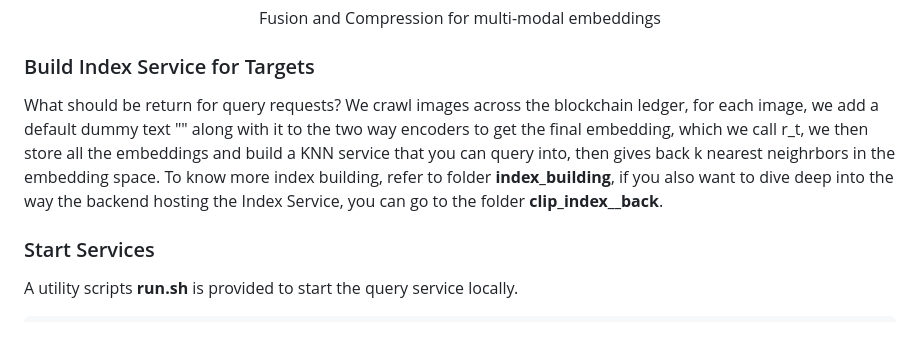
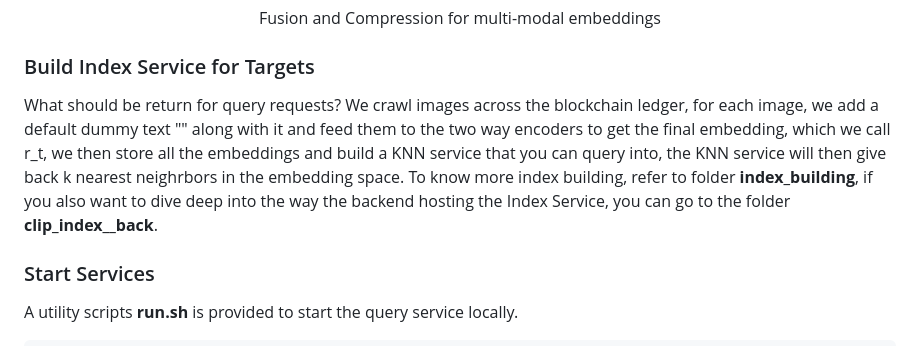
Before and after one commit to AirMug/OpenQuery, a Markdown page: README.md, the part around the change. Rendered like a GitHub page.

Commit message:
fix typo

```diff
--- a/README.md
+++ b/README.md
@@ -30,7 +30,7 @@ To further fuse the two embeddings, multiple self attention layers and another m
 </p>
 
 ### Build Index Service for Targets
-What should be return for query requests? We crawl images across the blockchain ledger, for each image, we add a default dummy text "" along with it to the two way encoders to get the final embedding, which we call r_t, we then store all the embeddings and build a KNN service that you can query into, then gives back k nearest neighrbors in the embedding space. To know more index building, refer to folder **index_building**, if you also want to dive deep into the way the backend hosting the Index Service, you can go to the folder **clip_index__back**.
+What should be return for query requests? We crawl images across the blockchain ledger, for each image, we add a default dummy text "" along with it and feed them to the two way encoders to get the final embedding, which we call r_t, we then store all the embeddings and build a KNN service that you can query into, the KNN service will then give back k nearest neighrbors in the embedding space. To know more index building, refer to folder **index_building**, if you also want to dive deep into the way the backend hosting the Index Service, you can go to the folder **clip_index__back**.
 
 ### Start Services
 A utility scripts **run.sh** is provided to start the query service locally.
```
